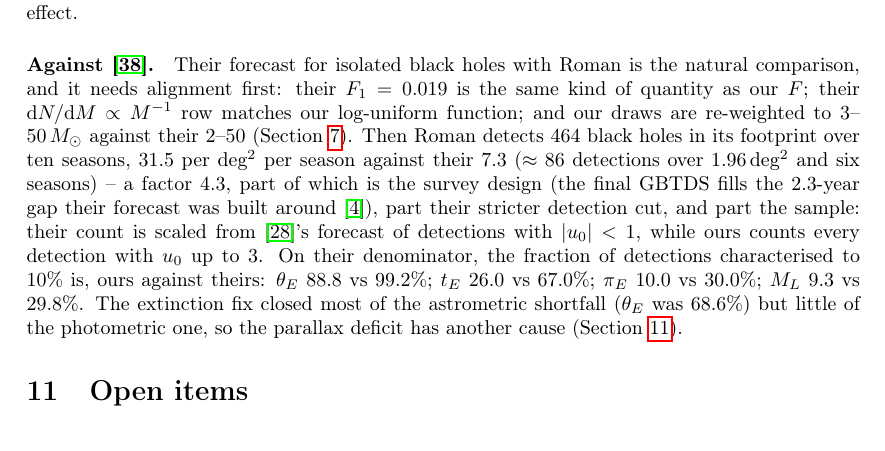
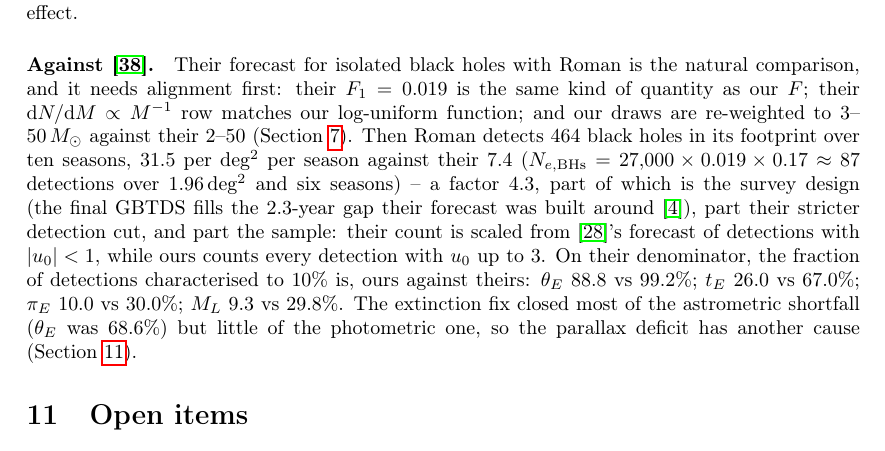
Before and after one commit to iamalisalehi/Roman-Rubin-microlensing, a LaTeX document (Whitepaper/whitepaper.tex): part of page 41 of 50, cut so that both start at the same text. Compiled offline with pdfLaTeX.

Commit message:
Overview report: drop Sec. 5.2; rewrite the Sajadian & Sahu comparison against the published paper (Deviation 68)
Co-Authored-By: Claude Opus 5.5 <noreply@anthropic.com>

```diff
--- a/Whitepaper/whitepaper.tex
+++ b/Whitepaper/whitepaper.tex
@@ -1197,7 +1197,7 @@
 
 	\emph{Detection share.} Roman alone detects $21.5\%$ of black-hole and $26.3\%$ of neutron-star events (pre-fix $5.3$ and $6.3\%$), Rubin alone $73\%$ and $70\%$, both $5.6\%$ and $3.9\%$. \emph{The joint gain.} On events both surveys characterise ($23{,}961$ and $18{,}895$), the median joint/Roman ratio is $0.997$--$0.999$ for $t_E$, $\pi_E$ and $\theta_E$ in both populations, flat across four decades of $t_E$ (Figure~\ref{fig:p6synergy}b), while joint/Rubin is $0.008$--$0.041$. Rubin's decade adds nothing measurable to Roman's ten seasons for these long events, because at the footprint's extinction its sources are several magnitudes fainter than Roman's. \emph{Astrometry.} The centroid shift exceeds Roman's $1.1$~mas floor for $90.4\%$ of black-hole detections and $0.58\%$ of neutron-star ones, unchanged by the fix. Satellite parallax is worthless for both (median gain exactly $1$; fewer than $0.2\%$ gain $10\%$), since their events last months to years. \emph{Image resolution} (Section~\ref{subsec:perepoch}): Roman resolves the two images of $65.5\%$ of its black-hole detections at $\mathcal{D}=5$, $30.9\%$ at $\mathcal{D}=20$ and $0.68\%$ at its PSF FWHM; for neutron stars $14.9\%$, $0.35\%$ and $0.001\%$. The two orders of magnitude between criteria outweigh every other effect.
 
-	\paragraph{Against \cite{SajadianSahu2023}.} Their forecast for isolated black holes with Roman is the natural comparison, and it needs alignment first: their $F_1 = 0.019$ is the same kind of quantity as our $F$; their $\mathrm{d}N/\mathrm{d}M\propto M^{-1}$ row matches our log-uniform function; and our draws are re-weighted to $3$--$50\,M_\odot$ against their $2$--$50$ (Section~\ref{sec:yields}). Then Roman detects $464$ black holes in its footprint over ten seasons, $31.5$ per deg$^2$ per season against their $7.3$ ($\approx86$ detections over $1.96$\,deg$^2$ and six seasons) -- a factor $4.3$, part of which is the survey design (the final GBTDS fills the $2.3$-year gap their forecast was built around \cite{ROTAC2025}), part their stricter detection cut, and part the sample: their count is scaled from \cite{penny2019predictions}'s forecast of detections with $|u_0|<1$, while ours counts every detection with $u_0$ up to $3$. On their denominator, the fraction of detections characterised to $10\%$ is, ours against theirs: $\theta_E$ $88.8$ vs $99.2\%$; $t_E$ $26.0$ vs $67.0\%$; $\pi_E$ $10.0$ vs $30.0\%$; $M_L$ $9.3$ vs $29.8\%$. The extinction fix closed most of the astrometric shortfall ($\theta_E$ was $68.6\%$) but little of the photometric one, so the parallax deficit has another cause (Section~\ref{sec:openitems}).
+	\paragraph{Against \cite{SajadianSahu2023}.} Their forecast for isolated black holes with Roman is the natural comparison, and it needs alignment first: their $F_1 = 0.019$ is the same kind of quantity as our $F$; their $\mathrm{d}N/\mathrm{d}M\propto M^{-1}$ row matches our log-uniform function; and our draws are re-weighted to $3$--$50\,M_\odot$ against their $2$--$50$ (Section~\ref{sec:yields}). Then Roman detects $464$ black holes in its footprint over ten seasons, $31.5$ per deg$^2$ per season against their $7.4$ ($N_{e,\rm BHs}=27{,}000\times0.019\times0.17\approx87$ detections over $1.96$\,deg$^2$ and six seasons) -- a factor $4.3$, part of which is the survey design (the final GBTDS fills the $2.3$-year gap their forecast was built around \cite{ROTAC2025}), part their stricter detection cut, and part the sample: their count is scaled from \cite{penny2019predictions}'s forecast of detections with $|u_0|<1$, while ours counts every detection with $u_0$ up to $3$. On their denominator, the fraction of detections characterised to $10\%$ is, ours against theirs: $\theta_E$ $88.8$ vs $99.2\%$; $t_E$ $26.0$ vs $67.0\%$; $\pi_E$ $10.0$ vs $30.0\%$; $M_L$ $9.3$ vs $29.8\%$. The extinction fix closed most of the astrometric shortfall ($\theta_E$ was $68.6\%$) but little of the photometric one, so the parallax deficit has another cause (Section~\ref{sec:openitems}).
 
 
 	\section{Open items}
```
